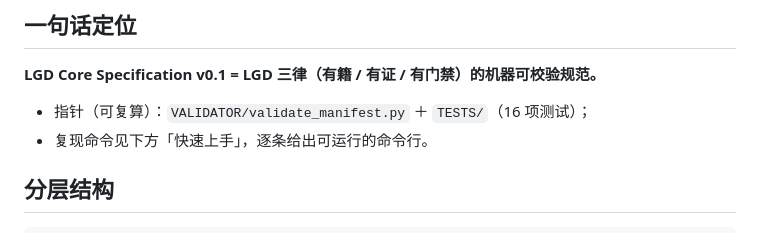
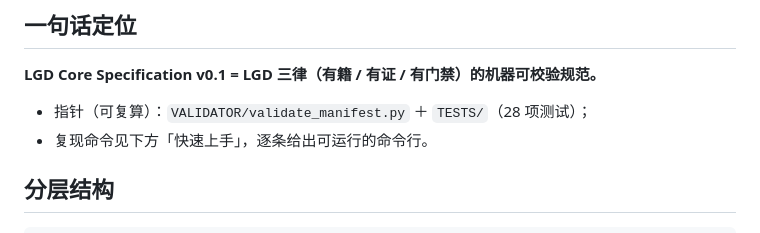
Before and after one commit to zhaoxinghua09-cell/uibc-core, a Markdown page: lgd-core/README.md, the part around the change. Rendered like a GitHub page.

Commit message:
docs(lgd-core): update test count 16->28 (post D1-D5 fix)

```diff
--- a/lgd-core/README.md
+++ b/lgd-core/README.md
@@ -22,7 +22,7 @@
 
 **LGD Core Specification v0.1 = LGD 三律（有籍 / 有证 / 有门禁）的机器可校验规范。**
 
-- 指针（可复算）：`VALIDATOR/validate_manifest.py` ＋ `TESTS/`（16 项测试）；
+- 指针（可复算）：`VALIDATOR/validate_manifest.py` ＋ `TESTS/`（28 项测试）；
 - 复现命令见下方「快速上手」，逐条给出可运行的命令行。
 
 ## 分层结构
```
